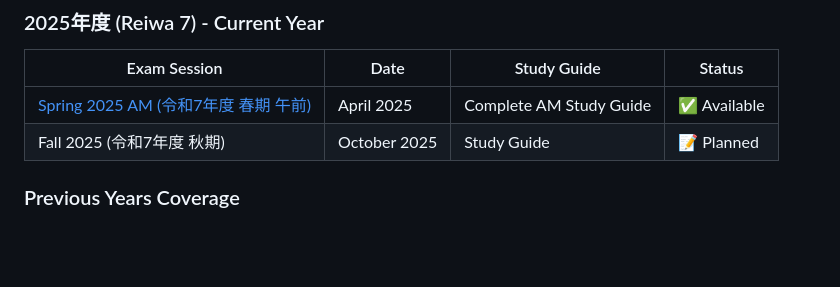
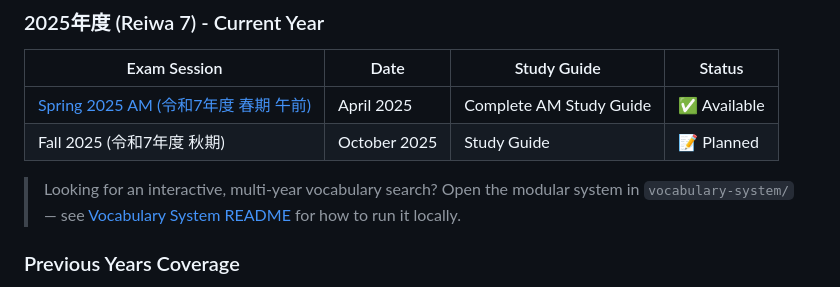
Before and after one commit to avie-dev/ap-exam-vocabulary-guide, a Markdown page: README.md, the part around the change. Rendered like a GitHub page; blank space fills up the shorter version.

Commit message:
docs: add link and notice to modular vocabulary system in main README

```diff
--- a/README.md
+++ b/README.md
@@ -22,6 +22,8 @@ The AP exam is entirely in Japanese and covers advanced IT topics with complex t
 |--------------|------|-------------|---------|
 | [Spring 2025 AM (令和7年度 春期 午前)](./guides/am/ap-2025-spring.md) | April 2025 | Complete AM Study Guide | ✅ Available |
 | Fall 2025 (令和7年度 秋期) | October 2025 | Study Guide | 📝 Planned |
+
+> Looking for an interactive, multi-year vocabulary search? Open the modular system in `vocabulary-system/` — see [Vocabulary System README](./vocabulary-system/README.md) for how to run it locally.
 
 ### Previous Years Coverage
 - **2024**: Spring & Fall sessions (📝 Planned)
```
